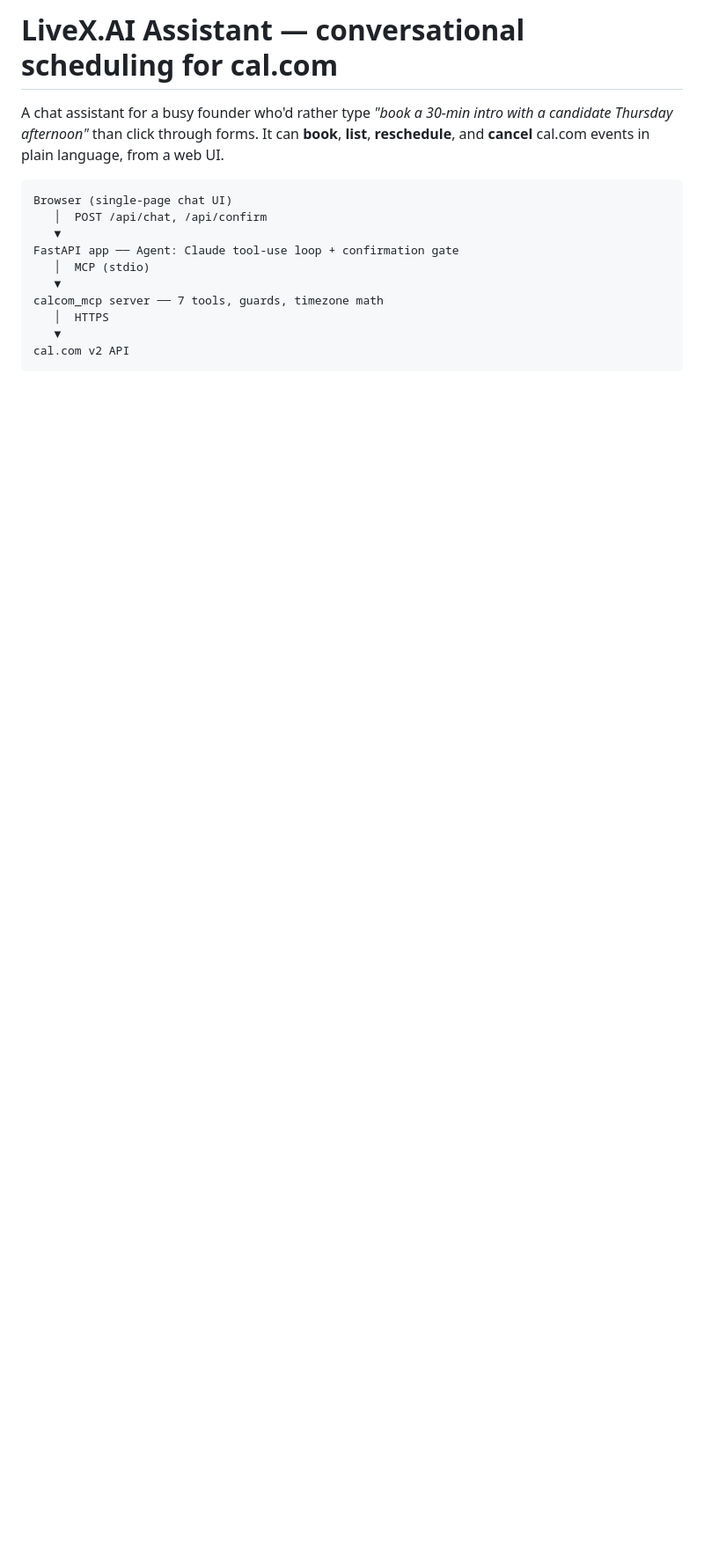
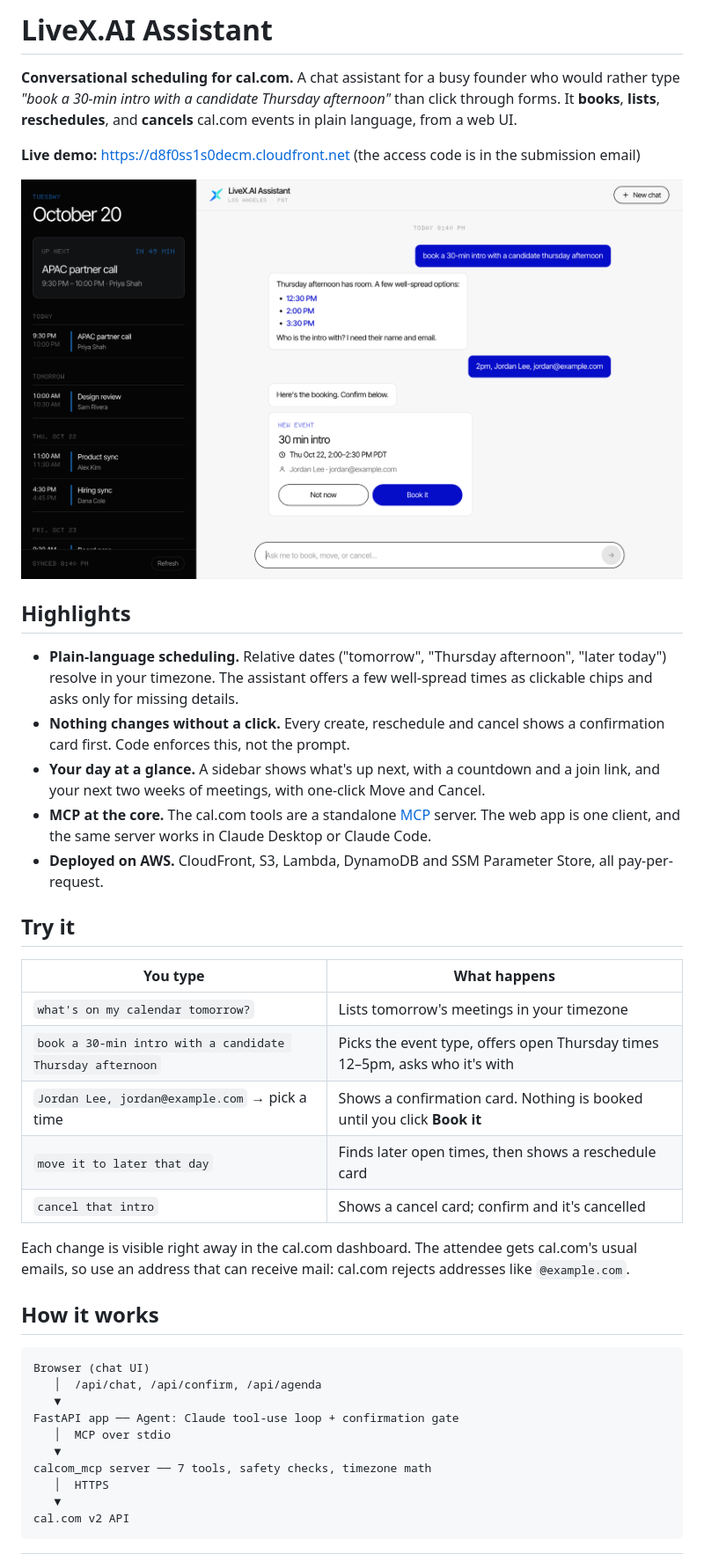
Before and after one commit to adw1029/livex_oa, a Markdown page: README.md, the part around one of its changes. Shown at 88% size. Drawn GitHub-style; pictures changed too: docs/screenshot.png (added); blank space fills up the shorter version.

````diff
--- a/README.md
+++ b/README.md
@@ -1,15 +1,48 @@
-# LiveX.AI Assistant — conversational scheduling for cal.com
+# LiveX.AI Assistant
 
-A chat assistant for a busy founder who'd rather type *"book a 30-min intro with a candidate Thursday afternoon"* than click through forms. It can **book**, **list**, **reschedule**, and **cancel** cal.com events in plain language, from a web UI.
+**Conversational scheduling for cal.com.** A chat assistant for a busy founder who would rather type
+*"book a 30-min intro with a candidate Thursday afternoon"* than click through forms. It **books**, **lists**,
+**reschedules**, and **cancels** cal.com events in plain language, from a web UI.
+
+**Live demo:** https://d8f0ss1s0decm.cloudfront.net (the access code is in the submission email)
+
+![LiveX.AI Assistant: schedule sidebar, chat, and a booking confirmation card](docs/screenshot.png)
+
+## Highlights
+
+- **Plain-language scheduling.** Relative dates ("tomorrow", "Thursday afternoon", "later today") resolve in your
+  timezone. The assistant offers a few well-spread times as clickable chips and asks only for missing details.
+- **Nothing changes without a click.** Every create, reschedule and cancel shows a confirmation card first. Code
+  enforces this, not the prompt.
+- **Your day at a glance.** A sidebar shows what's up next, with a countdown and a join link, and your next two weeks
+  of meetings, with one-click Move and Cancel.
+- **MCP at the core.** The cal.com tools are a standalone [MCP](https://modelcontextprotocol.io) server. The web app is
+  one client, and the same server works in Claude Desktop or Claude Code.
+- **Deployed on AWS.** CloudFront, S3, Lambda, DynamoDB and SSM Parameter Store, all pay-per-request.
+
+## Try it
+
+| You type | What happens |
+|---|---|
+| `what's on my calendar tomorrow?` | Lists tomorrow's meetings in your timezone |
+| `book a 30-min intro with a candidate Thursday afternoon` | Picks the event type, offers open Thursday times 12–5pm, asks who it's with |
+| `Jordan Lee, jordan@example.com` → pick a time | Shows a confirmation card. Nothing is booked until you click **Book it** |
+| `move it to later that day` | Finds later open times, then shows a reschedule card |
+| `cancel that intro` | Shows a cancel card; confirm and it's cancelled |
+
+Each change is visible right away in the cal.com dashboard. The attendee gets cal.com's usual emails, so use an
+address that can receive mail: cal.com rejects addresses like `@example.com`.
+
+## How it works
 
 ```
-Browser (single-page chat UI)
-   │  POST /api/chat, /api/confirm
+Browser (chat UI)
+   │  /api/chat, /api/confirm, /api/agenda
    ▼
 FastAPI app ── Agent: Claude tool-use loop + confirmation gate
-   │  MCP (stdio)
+   │  MCP over stdio
    ▼
-calcom_mcp server ── 7 tools, guards, timezone math
+calcom_mcp server ── 7 tools, safety checks, timezone math
    │  HTTPS
    ▼
 cal.com v2 API
````
Also changed, not shown: other parts of README.md (+114 -107 lines), DEV_PLAN.md (deleted, +0 -126 lines), docs/assignment.md (renamed from liveX - README calcom.md), 14 other files.
